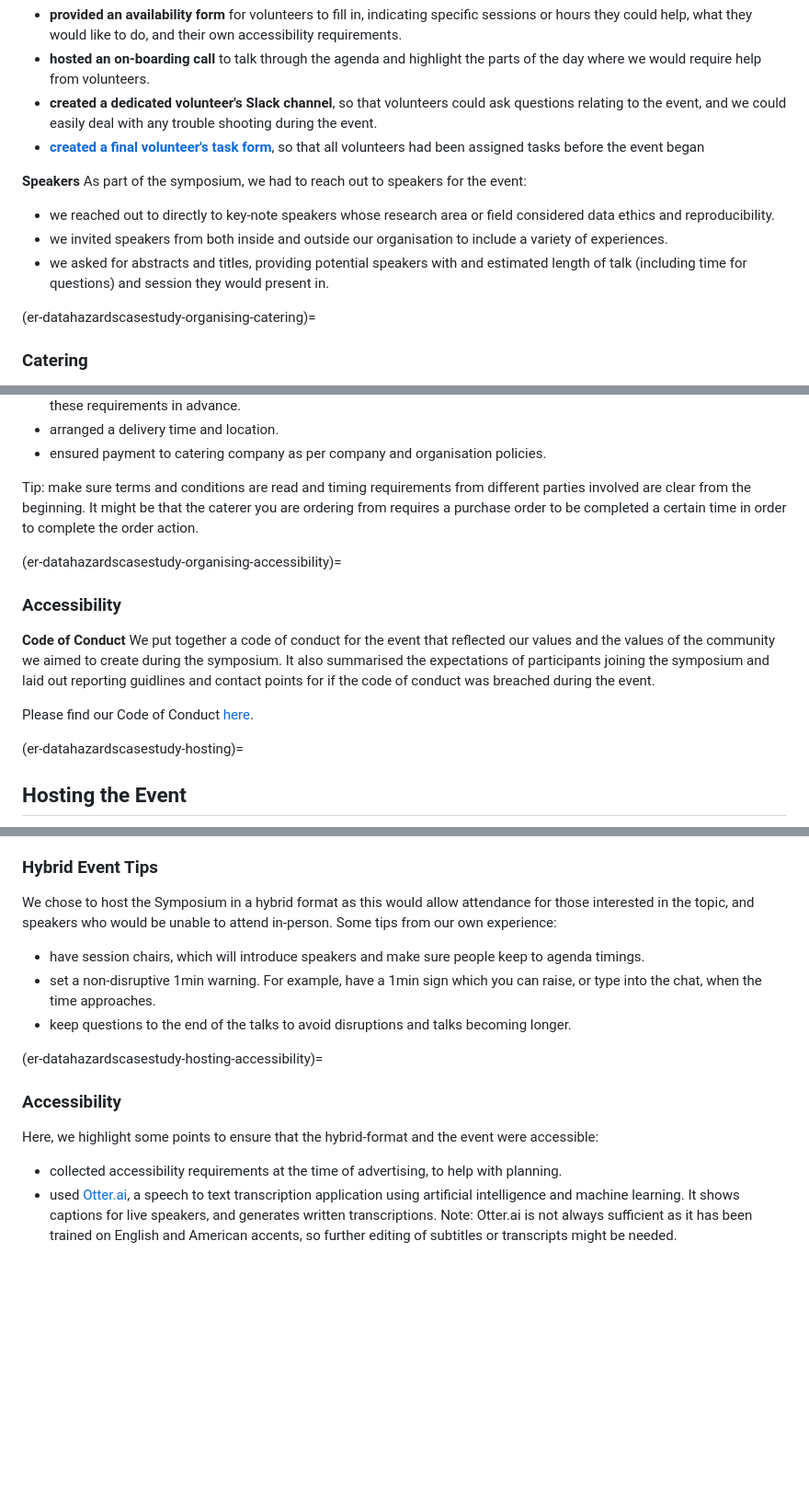
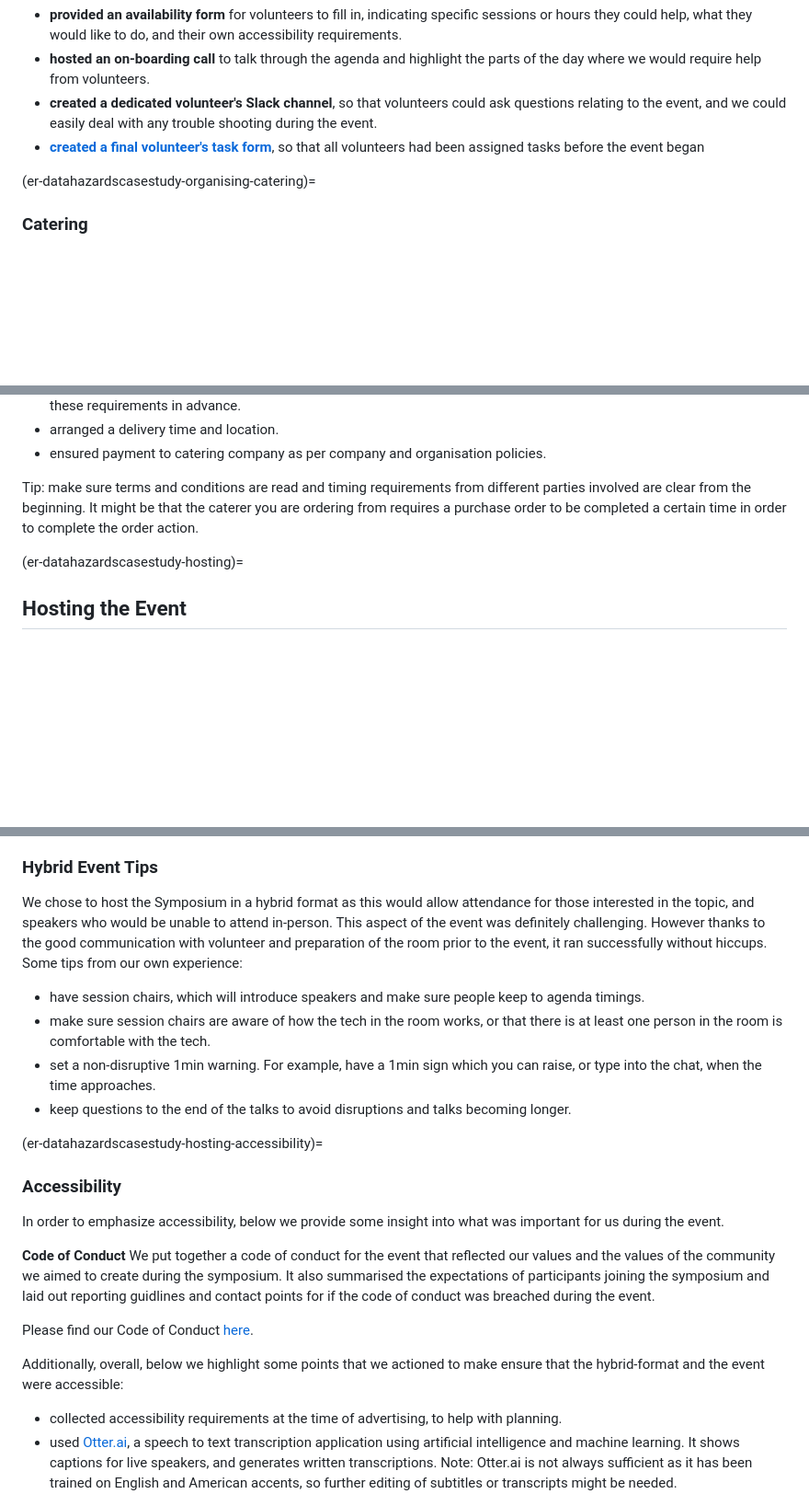
Before and after one commit to Susana465/datahazards_TTW_chapter, a Markdown page: 03-case_study.md, 3 parts joined by grey strips. Shown: that part at 92% size. GitHub-like rendering; blank space fills up the shorter version.

```diff
--- a/03-case_study.md
+++ b/03-case_study.md
@@ -127,14 +146,6 @@ For clear communication with volunteers, we:
 - [**created a final volunteer's task form**](), so that all volunteers had been assigned tasks before the event began
 
 
-**Speakers**
-As part of the symposium, we had to reach out to speakers for the event:
-
-- we reached out to directly to key-note speakers whose research area or field considered data ethics and reproducibility.
-- we invited speakers from both inside and outside our organisation to include a variety of experiences.
-- we asked for abstracts and titles, providing potential speakers with and estimated length of talk (including time for questions) and session they would present in.
-
-
 (er-datahazardscasestudy-organising-catering)=
 ### Catering
 For our event we choose a local, entirely vegan caterer, to align with the core values of the event.
@@ -147,13 +158,6 @@ To ensure successful ordering and delivery of the catering on the day we:
 
 Tip: make sure terms and conditions are read and timing requirements from different parties involved are clear from the beginning. It might be that the caterer you are ordering from requires a purchase order to be completed a certain time in order to complete the order action.
 
-(er-datahazardscasestudy-organising-accessibility)=
-### Accessibility
-
-**Code of Conduct**
-We put together a code of conduct for the event that reflected our values and the values of the community we aimed to create during the symposium. It also summarised the expectations of participants joining the symposium and laid out reporting guidlines and contact points for if the code of conduct was breached during the event.
-
-Please find our Code of Conduct [here](https://hackmd.io/@7D_si7-qQwKdepUrj7_AzA/DER_CoC).
 
 (er-datahazardscasestudy-hosting)=
 ## Hosting the Event
@@ -173,14 +177,24 @@ From our experience, here are some extra tips on the day of the event.
 (er-datahazardscasestudy-hosting-hybridevent)=
 ### Hybrid Event Tips
 We chose to host the Symposium in a hybrid format as this would allow attendance for those interested in the topic, and speakers who would be unable to attend in-person.
+This aspect of the event was definitely challenging. However thanks to the good communication with volunteer and preparation of the room prior to the event, it ran successfully without hiccups.
 Some tips from our own experience:
 - have session chairs, which will introduce speakers and make sure people keep to agenda timings.
+- make sure session chairs are aware of how the tech in the room works, or that there is at least one person in the room is comfortable with the tech.
 - set a non-disruptive 1min warning. For example, have a 1min sign which you can raise, or type into the chat, when the time approaches.
 - keep questions to the end of the talks to avoid disruptions and talks becoming longer.
 
 (er-datahazardscasestudy-hosting-accessibility)=
 ### Accessibility
-Here, we highlight some points to ensure that the hybrid-format and the event were accessible:
+In order to emphasize accessibility, below we provide some insight into what was important for us during the event.
+
+**Code of Conduct**
+We put together a code of conduct for the event that reflected our values and the values of the community we aimed to create during the symposium. It also summarised the expectations of participants joining the symposium and laid out reporting guidlines and contact points for if the code of conduct was breached during the event.
+
+Please find our Code of Conduct [here](https://hackmd.io/@7D_si7-qQwKdepUrj7_AzA/DER_CoC).
+
+Additionally, overall, below we highlight some points that we actioned to make ensure that the hybrid-format and the event were accessible:
+
 - collected accessibility requirements at the time of advertising, to help with planning.
 - used [Otter.ai](https://otter.ai/), a speech to text transcription application using artificial intelligence and machine learning.
   It shows captions for live speakers, and generates written transcriptions.
```
Also changed, not shown: other parts of 03-case_study.md (+29 -10 lines).
